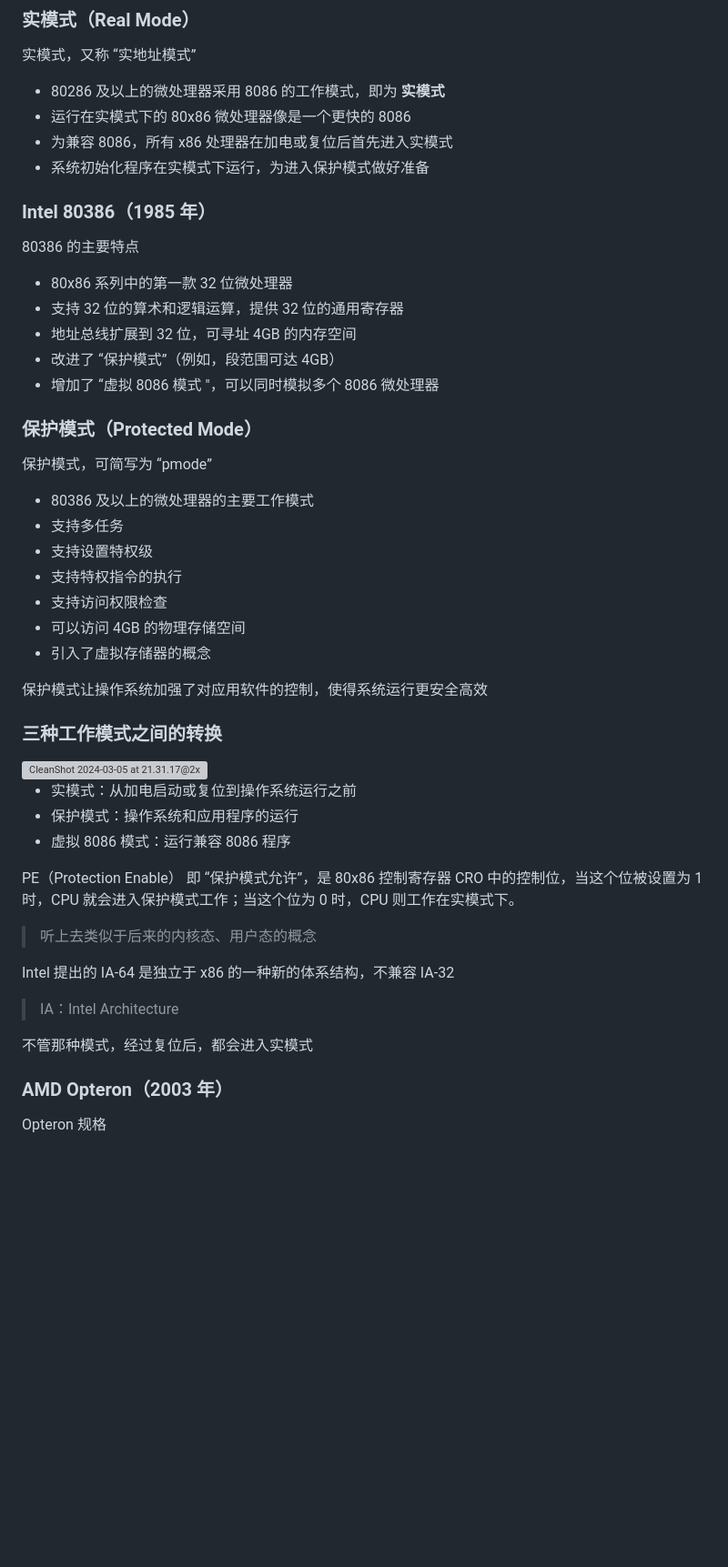
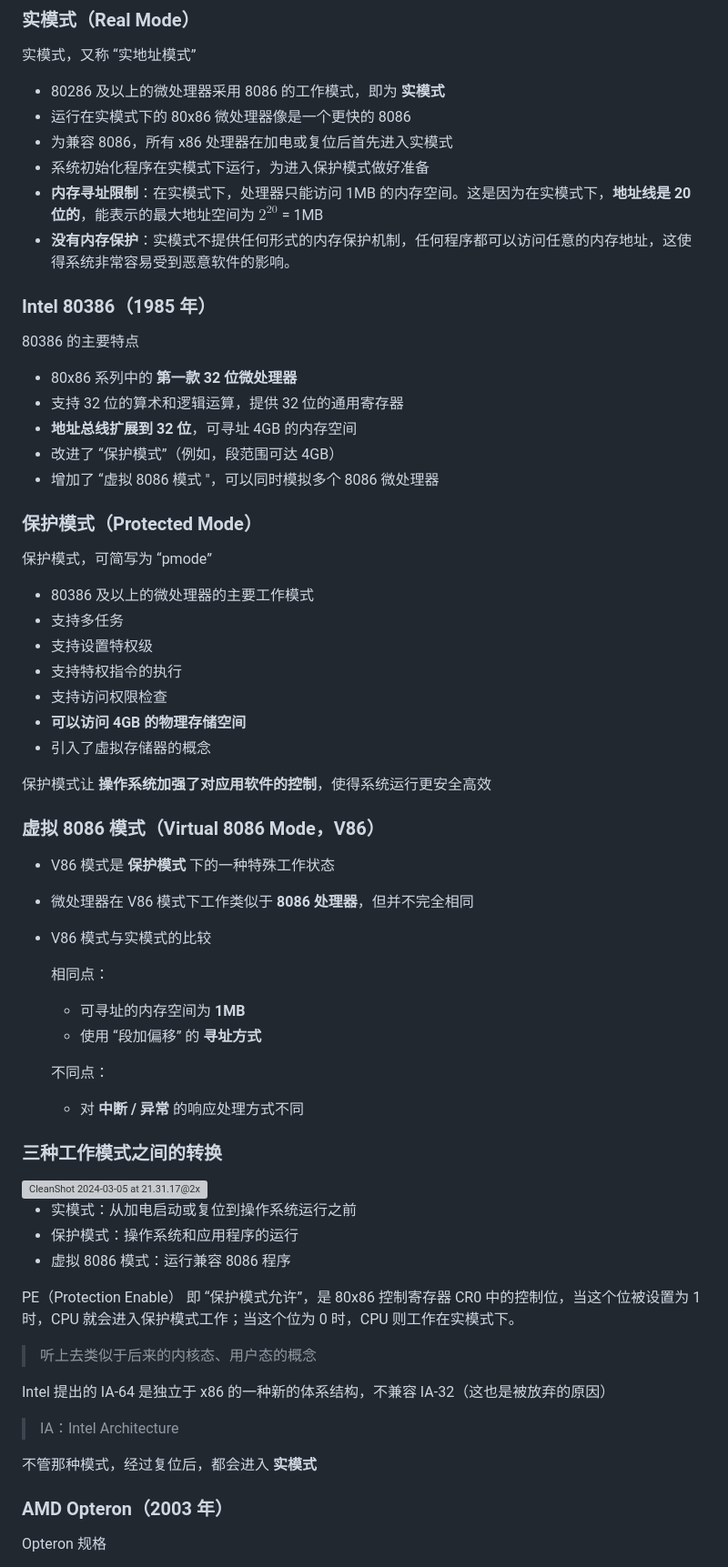
Before and after one commit to EmptyBlueBox/Computer_Architectures-ljl-2024Spring-PKU, a Markdown page: MOOC/notes/3.指令系统体系结构.md, the part around the change printed below. Shown: that part at 91% size. Drawn GitHub-style; blank space fills up the shorter version; grey boxes are pictures that could not be loaded.

```diff
--- a/MOOC/notes/3.指令系统体系结构.md
+++ b/MOOC/notes/3.指令系统体系结构.md
@@ -123,14 +123,16 @@ Intel 8088 CPU， 1979 年推出。8088 是 8086 的简化版本，主要区别
 -   运行在实模式下的 80x86 微处理器像是一个更快的 8086
 -   为兼容 8086，所有 x86 处理器在加电或复位后首先进入实模式
 -   系统初始化程序在实模式下运行，为进入保护模式做好准备
+-   **内存寻址限制**：在实模式下，处理器只能访问 1MB 的内存空间。这是因为在实模式下，**地址线是 20 位的**，能表示的最大地址空间为 $2^{20}$ = 1MB
+-   **没有内存保护**：实模式不提供任何形式的内存保护机制，任何程序都可以访问任意的内存地址，这使得系统非常容易受到恶意软件的影响。
 
 ### Intel 80386（1985 年）
 
 80386 的主要特点
 
--   80x86 系列中的第一款 32 位微处理器
+-   80x86 系列中的 **第一款 32 位微处理器**
 -   支持 32 位的算术和逻辑运算，提供 32 位的通用寄存器
--   地址总线扩展到 32 位，可寻址 4GB 的内存空间
+-   **地址总线扩展到 32 位**，可寻址 4GB 的内存空间
 -   改进了 “保护模式”（例如，段范围可达 4GB）
 -   增加了 “虚拟 8086 模式 "，可以同时模拟多个 8086 微处理器
 
@@ -143,10 +145,25 @@ Intel 8088 CPU， 1979 年推出。8088 是 8086 的简化版本，主要区别
 -   支持设置特权级
 -   支持特权指令的执行
 -   支持访问权限检查
--   可以访问 4GB 的物理存储空间
+-   **可以访问 4GB 的物理存储空间**
 -   引入了虛拟存储器的概念
 
-保护模式让操作系统加强了对应用软件的控制，使得系统运行更安全高效
+保护模式让 **操作系统加强了对应用软件的控制**，使得系统运行更安全高效
+
+### 虚拟 8086 模式（Virtual 8086 Mode，V86）
+
+-   V86 模式是 **保护模式** 下的一种特殊工作状态
+-   微处理器在 V86 模式下工作类似于 **8086 处理器**，但并不完全相同
+-   V86 模式与实模式的比较
+
+    相同点：
+
+    -   可寻址的内存空间为 **1MB**
+    -   使用 “段加偏移” 的 **寻址方式**
+
+    不同点：
+
+    -   对 **中断 / 异常** 的响应处理方式不同
 
 ### 三种工作模式之间的转换
 
@@ -156,15 +173,15 @@ Intel 8088 CPU， 1979 年推出。8088 是 8086 的简化版本，主要区别
 -   保护模式：操作系统和应用程序的运行
 -   虚拟 8086 模式：运行兼容 8086 程序
 
-PE（Protection Enable） 即 “保护模式允许”，是 80x86 控制寄存器 CRO 中的控制位，当这个位被设置为 1 时，CPU 就会进入保护模式工作；当这个位为 0 时，CPU 则工作在实模式下。
+PE（Protection Enable） 即 “保护模式允许”，是 80x86 控制寄存器 CR0 中的控制位，当这个位被设置为 1 时，CPU 就会进入保护模式工作；当这个位为 0 时，CPU 则工作在实模式下。
 
 > 听上去类似于后来的内核态、用户态的概念
 
-Intel 提出的 IA-64 是独立于 x86 的一种新的体系结构，不兼容 IA-32
+Intel 提出的 IA-64 是独立于 x86 的一种新的体系结构，不兼容 IA-32（这也是被放弃的原因）
 
 > IA：Intel Architecture
 
-不管那种模式，经过复位后，都会进入实模式
+不管那种模式，经过复位后，都会进入 **实模式**
 
 ### AMD Opteron（2003 年）
 
```
Also changed, not shown: other parts of MOOC/notes/3.指令系统体系结构.md (+70 -33 lines), MOOC/notes/2.计算机基本结构.md (+28 -16 lines).
